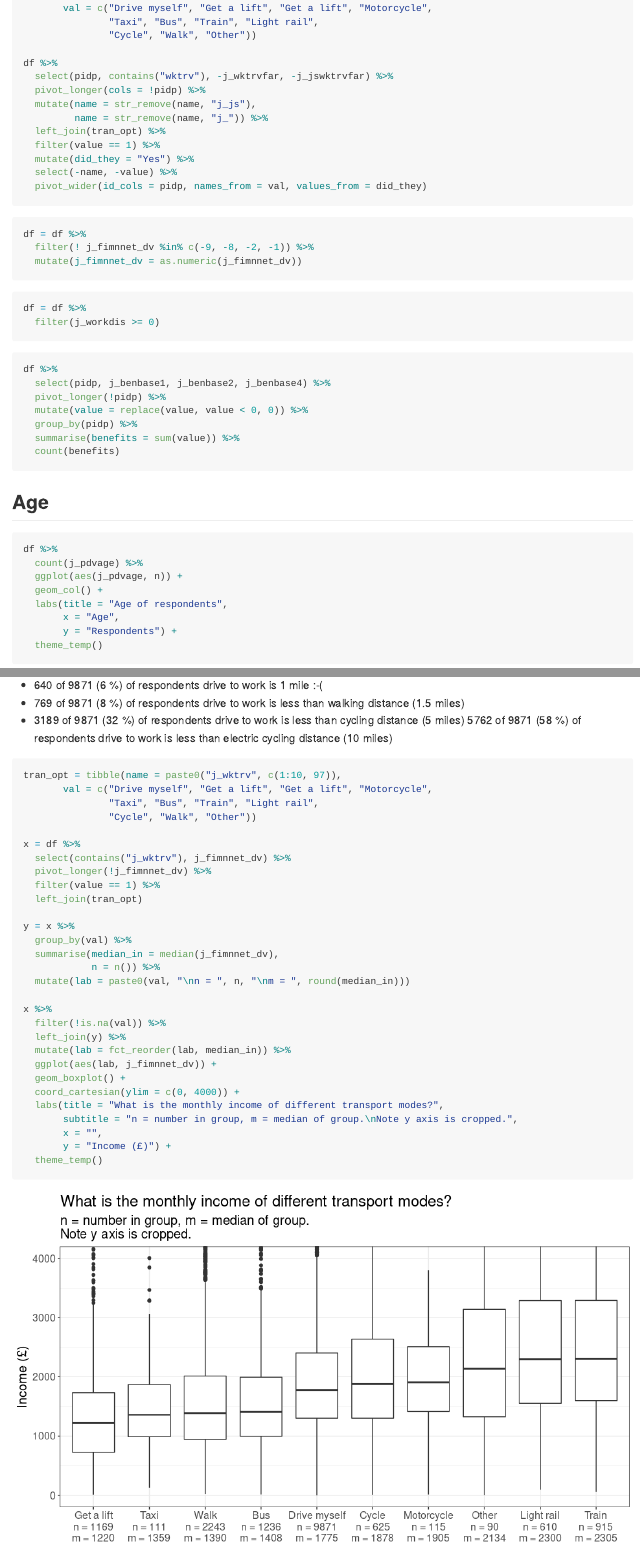
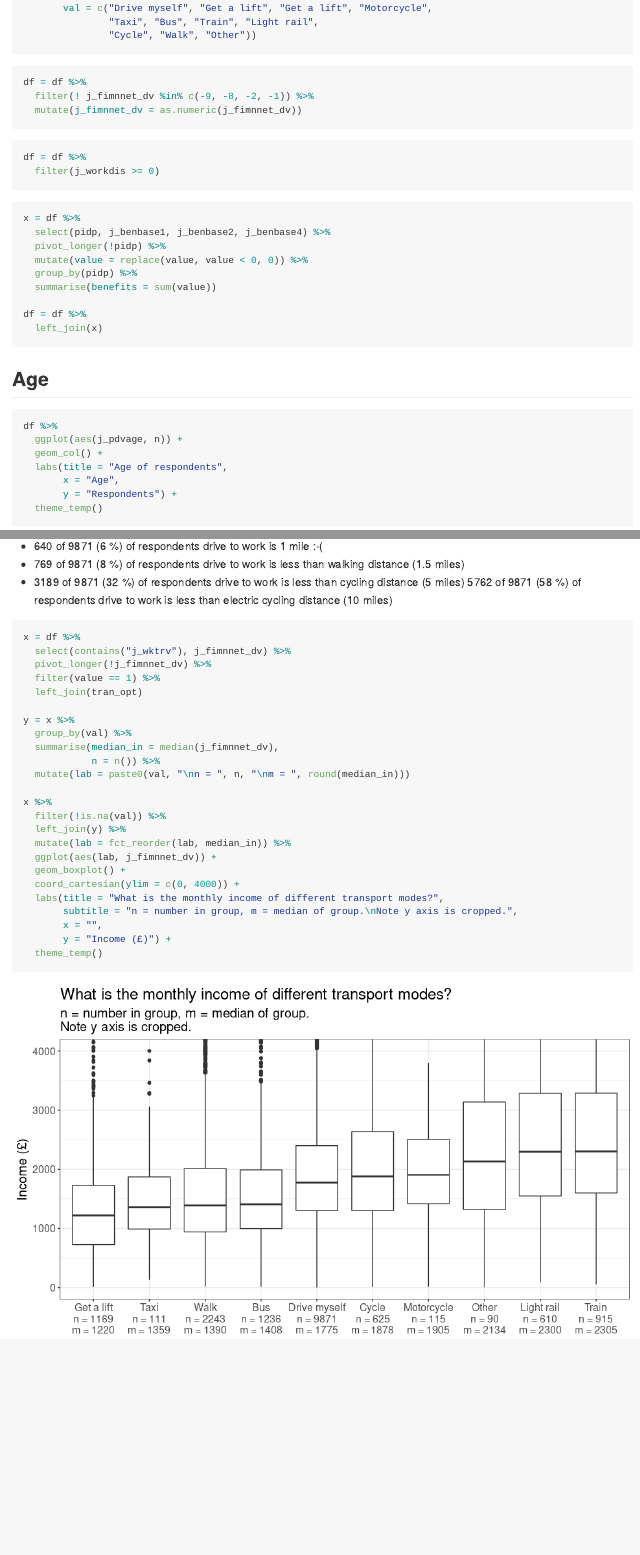
Before and after one commit to mikerspencer/understanding_society_transport, an R Markdown document (transport_presentation_deets.Rmd): the page in a window 1100 px wide, from 880 px down, and a second part further down, joined at a grey line. The pictures show the output file transport_presentation_deets.md that the author committed with the source, drawn offline in the style of GitHub; long lines of code are wrapped.

Commit message:
tidied up initial blocks

````diff
--- a/transport_presentation_deets.Rmd
+++ b/transport_presentation_deets.Rmd
@@ -50,23 +50,7 @@ tran_opt = tibble(name = paste0("j_wktrv", c(1:10, 97)),
        val = c("Drive myself", "Get a lift", "Get a lift", "Motorcycle",
                "Taxi", "Bus", "Train", "Light rail",
                "Cycle", "Walk", "Other"))
-
-df %>%
-  select(pidp, contains("wktrv"), -j_wktrvfar, -j_jswktrvfar) %>%
-  pivot_longer(cols = !pidp) %>%
-  mutate(name = str_remove(name, "j_js"),
-         name = str_remove(name, "j_")) %>%
-  left_join(tran_opt) %>%
-  filter(value == 1) %>%
-  mutate(did_they = "Yes") %>%
-  select(-name, -value) %>%
-  pivot_wider(id_cols = pidp, names_from = val, values_from = did_they)
-
-
-
-
 ```
-
 
 ```{r data income}
 df = df %>%
@@ -79,25 +63,23 @@ df = df %>%
   filter(j_workdis >= 0)
 ```
 
-
-
-
-
-```{r data multi benefits, eval = F}
-df %>%
+```{r data multi benefits}
+x = df %>%
   select(pidp, j_benbase1, j_benbase2, j_benbase4) %>%
   pivot_longer(!pidp) %>%
   mutate(value = replace(value, value < 0, 0)) %>%
   group_by(pidp) %>%
-  summarise(benefits = sum(value)) %>%
-  count(benefits)
+  summarise(benefits = sum(value))
+
+df = df %>%
+  left_join(x)
 ```
+
 
 ## Age
 
 ```{r age, eval = F}
 df %>%
-  count(j_pdvage) %>%
   ggplot(aes(j_pdvage, n)) +
   geom_col() +
   labs(title = "Age of respondents",
@@ -171,11 +153,6 @@ x %>%
 
 
 ```{r income}
-tran_opt = tibble(name = paste0("j_wktrv", c(1:10, 97)),
-       val = c("Drive myself", "Get a lift", "Get a lift", "Motorcycle",
-               "Taxi", "Bus", "Train", "Light rail",
-               "Cycle", "Walk", "Other"))
-
 x = df %>%
   select(contains("j_wktrv"), j_fimnnet_dv) %>%
   pivot_longer(!j_fimnnet_dv) %>%
````
Also changed, not shown: transport_presentation_deets.md, transport_presentation_deets.Rmd (2 more changed lines).
